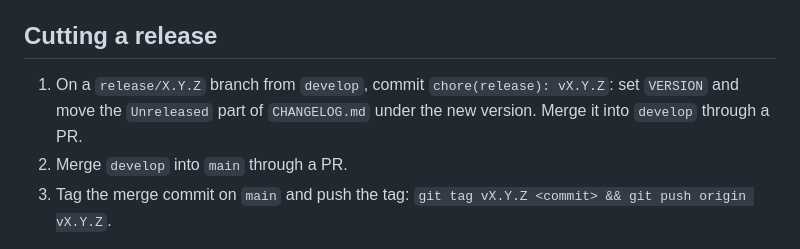
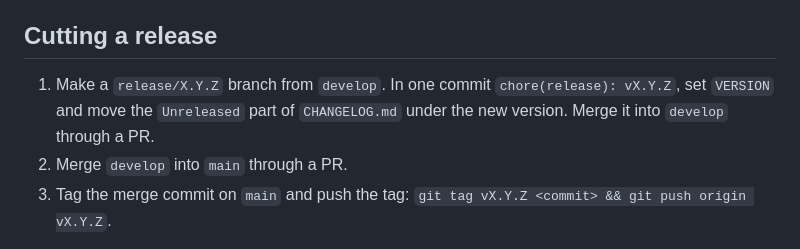
Before and after one commit to valentinalexeev/headlamp, a Markdown page: VERSIONING.md, the part around the change. Drawn GitHub-style.

Commit message:
docs: split the release step sentence to pass the manual check

```diff
--- a/VERSIONING.md
+++ b/VERSIONING.md
@@ -63,8 +63,8 @@ adds its own in a private overlay.
 
 ## Cutting a release
 
-1. On a `release/X.Y.Z` branch from `develop`, commit `chore(release): vX.Y.Z`: set `VERSION` and move the `Unreleased`
-   part of `CHANGELOG.md` under the new version. Merge it into `develop` through a PR.
+1. Make a `release/X.Y.Z` branch from `develop`. In one commit `chore(release): vX.Y.Z`, set `VERSION` and move the
+   `Unreleased` part of `CHANGELOG.md` under the new version. Merge it into `develop` through a PR.
 2. Merge `develop` into `main` through a PR.
 3. Tag the merge commit on `main` and push the tag: `git tag vX.Y.Z <commit> && git push origin vX.Y.Z`.
 
```
